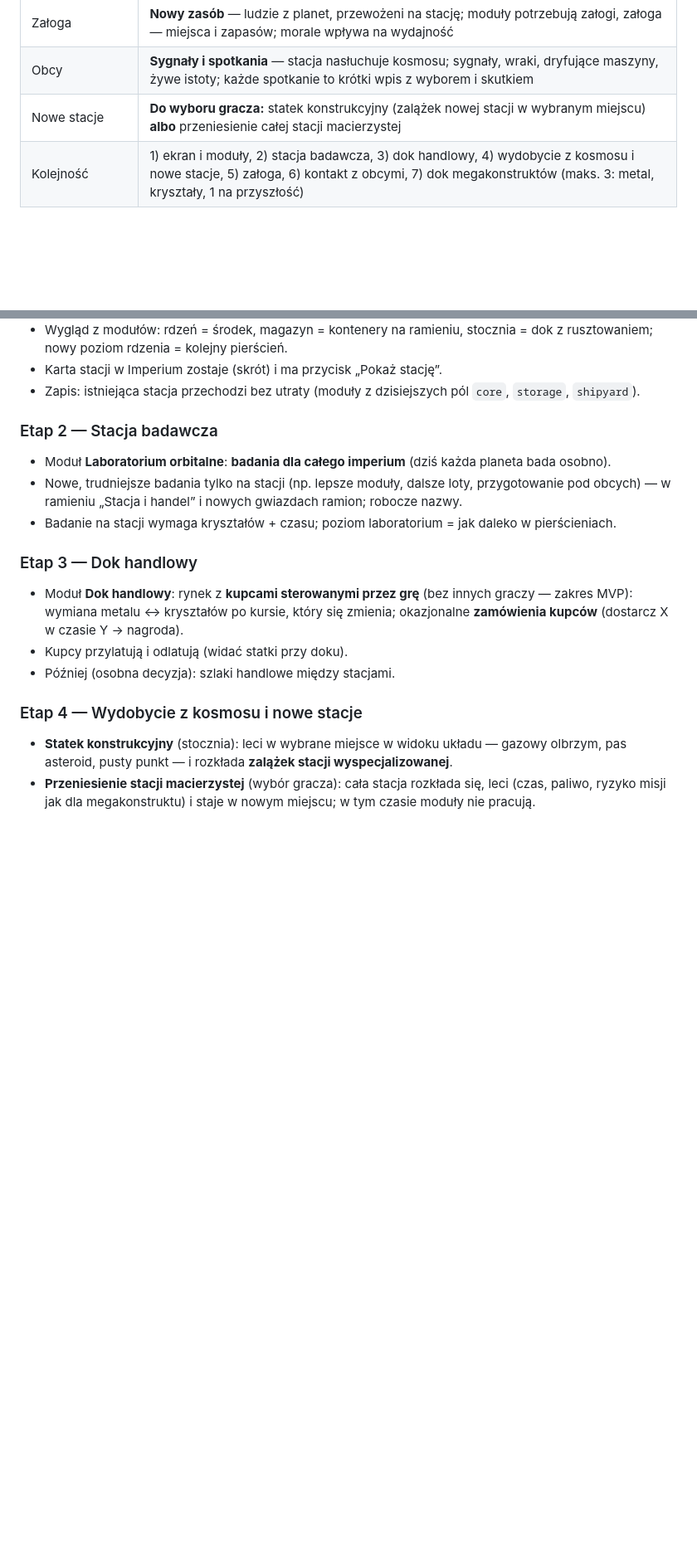
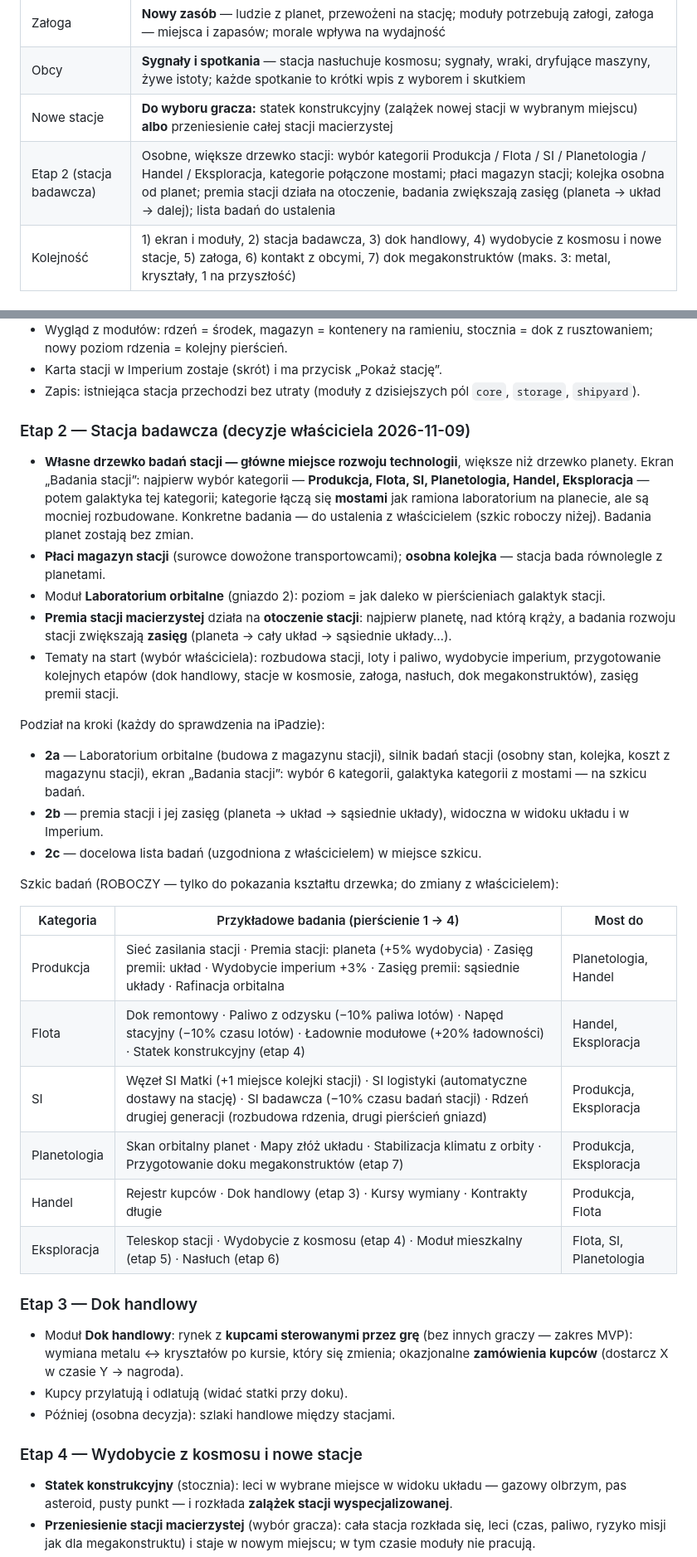
Before and after one commit to kol4t/Planet-forge, a Markdown page: docs/plan-stacji.md, 2 parts joined by grey strips. Shown at 83% size. Drawn GitHub-style; blank space fills up the shorter version.

Commit message:
docs: plan etapu 2 stacji (badania stacji, decyzje właściciela, szkic drzewka)
Co-Authored-By: Claude Opus 5.5 <noreply@anthropic.com>
Claude-Session: https://claude.ai/code/session_01VkPVLkUY4LawJmspCK1nc1

```diff
--- a/docs/plan-stacji.md
+++ b/docs/plan-stacji.md
@@ -15,6 +15,7 @@ Antymaterii w megakonstruktach na razie nie ruszamy (decyzja właściciela).
 | Załoga | **Nowy zasób** — ludzie z planet, przewożeni na stację; moduły potrzebują załogi, załoga — miejsca i zapasów; morale wpływa na wydajność |
 | Obcy | **Sygnały i spotkania** — stacja nasłuchuje kosmosu; sygnały, wraki, dryfujące maszyny, żywe istoty; każde spotkanie to krótki wpis z wyborem i skutkiem |
 | Nowe stacje | **Do wyboru gracza:** statek konstrukcyjny (zalążek nowej stacji w wybranym miejscu) **albo** przeniesienie całej stacji macierzystej |
+| Etap 2 (stacja badawcza) | Osobne, większe drzewko stacji: wybór kategorii Produkcja / Flota / SI / Planetologia / Handel / Eksploracja, kategorie połączone mostami; płaci magazyn stacji; kolejka osobna od planet; premia stacji działa na otoczenie, badania zwiększają zasięg (planeta → układ → dalej); lista badań do ustalenia |
 | Kolejność | 1) ekran i moduły, 2) stacja badawcza, 3) dok handlowy, 4) wydobycie z kosmosu i nowe stacje, 5) załoga, 6) kontakt z obcymi, 7) dok megakonstruktów (maks. 3: metal, kryształy, 1 na przyszłość) |
 
 ## 2. Co już jest (punkt wyjścia)
@@ -54,11 +55,34 @@ Antymaterii w megakonstruktach na razie nie ruszamy (decyzja właściciela).
 - Karta stacji w Imperium zostaje (skrót) i ma przycisk „Pokaż stację”.
 - Zapis: istniejąca stacja przechodzi bez utraty (moduły z dzisiejszych pól `core`, `storage`, `shipyard`).
 
-### Etap 2 — Stacja badawcza
-- Moduł **Laboratorium orbitalne**: **badania dla całego imperium** (dziś każda planeta bada osobno).
-- Nowe, trudniejsze badania tylko na stacji (np. lepsze moduły, dalsze loty, przygotowanie pod obcych) — w ramieniu
-  „Stacja i handel” i nowych gwiazdach ramion; robocze nazwy.
-- Badanie na stacji wymaga kryształów + czasu; poziom laboratorium = jak daleko w pierścieniach.
+### Etap 2 — Stacja badawcza (decyzje właściciela 2026-11-09)
+- **Własne drzewko badań stacji — główne miejsce rozwoju technologii**, większe niż drzewko planety. Ekran „Badania
+  stacji”: najpierw wybór kategorii — **Produkcja, Flota, SI, Planetologia, Handel, Eksploracja** — potem galaktyka
+  tej kategorii; kategorie łączą się **mostami** jak ramiona laboratorium na planecie, ale są mocniej rozbudowane.
+  Konkretne badania — do ustalenia z właścicielem (szkic roboczy niżej). Badania planet zostają bez zmian.
+- **Płaci magazyn stacji** (surowce dowożone transportowcami); **osobna kolejka** — stacja bada równolegle z planetami.
+- Moduł **Laboratorium orbitalne** (gniazdo 2): poziom = jak daleko w pierścieniach galaktyk stacji.
+- **Premia stacji macierzystej** działa na **otoczenie stacji**: najpierw planetę, nad którą krąży, a badania rozwoju
+  stacji zwiększają **zasięg** (planeta → cały układ → sąsiednie układy…).
+- Tematy na start (wybór właściciela): rozbudowa stacji, loty i paliwo, wydobycie imperium, przygotowanie kolejnych
+  etapów (dok handlowy, stacje w kosmosie, załoga, nasłuch, dok megakonstruktów), zasięg premii stacji.
+
+Podział na kroki (każdy do sprawdzenia na iPadzie):
+- **2a** — Laboratorium orbitalne (budowa z magazynu stacji), silnik badań stacji (osobny stan, kolejka, koszt
+  z magazynu stacji), ekran „Badania stacji”: wybór 6 kategorii, galaktyka kategorii z mostami — na szkicu badań.
+- **2b** — premia stacji i jej zasięg (planeta → układ → sąsiednie układy), widoczna w widoku układu i w Imperium.
+- **2c** — docelowa lista badań (uzgodniona z właścicielem) w miejsce szkicu.
+
+Szkic badań (ROBOCZY — tylko do pokazania kształtu drzewka; do zmiany z właścicielem):
+
+| Kategoria | Przykładowe badania (pierścienie 1 → 4) | Most do |
+|---|---|---|
+| Produkcja | Sieć zasilania stacji · Premia stacji: planeta (+5% wydobycia) · Zasięg premii: układ · Wydobycie imperium +3% · Zasięg premii: sąsiednie układy · Rafinacja orbitalna | Planetologia, Handel |
+| Flota | Dok remontowy · Paliwo z odzysku (−10% paliwa lotów) · Napęd stacyjny (−10% czasu lotów) · Ładownie modułowe (+20% ładowności) · Statek konstrukcyjny (etap 4) | Handel, Eksploracja |
+| SI | Węzeł SI Matki (+1 miejsce kolejki stacji) · SI logistyki (automatyczne dostawy na stację) · SI badawcza (−10% czasu badań stacji) · Rdzeń drugiej generacji (rozbudowa rdzenia, drugi pierścień gniazd) | Produkcja, Eksploracja |
+| Planetologia | Skan orbitalny planet · Mapy złóż układu · Stabilizacja klimatu z orbity · Przygotowanie doku megakonstruktów (etap 7) | Produkcja, Eksploracja |
+| Handel | Rejestr kupców · Dok handlowy (etap 3) · Kursy wymiany · Kontrakty długie | Produkcja, Flota |
+| Eksploracja | Teleskop stacji · Wydobycie z kosmosu (etap 4) · Moduł mieszkalny (etap 5) · Nasłuch (etap 6) | Flota, SI, Planetologia |
 
 ### Etap 3 — Dok handlowy
 - Moduł **Dok handlowy**: rynek z **kupcami sterowanymi przez grę** (bez innych graczy — zakres MVP): wymiana metalu ↔
```
